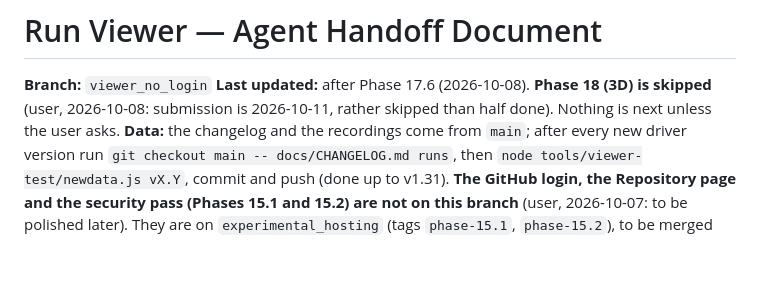
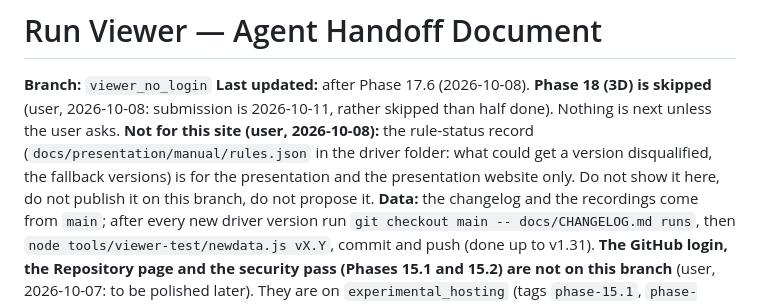
Before and after one commit to AdrianoNTorres/IBM-AI-RACE-CHALLENGE, a Markdown page: viewer/NEXT-AGENT-PROMPT.md, the part around the change. GitHub-like rendering; blank space fills up the shorter version.

Commit message:
Hand-off notes: the rule-status record is not for this site

```diff
--- a/viewer/NEXT-AGENT-PROMPT.md
+++ b/viewer/NEXT-AGENT-PROMPT.md
@@ -2,6 +2,7 @@
 
 **Branch:** `viewer_no_login`
 **Last updated:** after Phase 17.6 (2026-10-08). **Phase 18 (3D) is skipped** (user, 2026-10-08: submission is 2026-10-11, rather skipped than half done). Nothing is next unless the user asks.
+**Not for this site (user, 2026-10-08):** the rule-status record (`docs/presentation/manual/rules.json` in the driver folder: what could get a version disqualified, the fallback versions) is for the presentation and the presentation website only. Do not show it here, do not publish it on this branch, do not propose it.
 **Data:** the changelog and the recordings come from `main`; after every new driver version run `git checkout main -- docs/CHANGELOG.md runs`, then `node tools/viewer-test/newdata.js vX.Y`, commit and push (done up to v1.31).
 **The GitHub login, the Repository page and the security pass (Phases 15.1 and 15.2) are not on this branch** (user, 2026-10-07: to be polished later). They are on `experimental_hosting` (tags `phase-15.1`, `phase-15.2`), to be merged back in later; this branch is `phase-15` plus Phase 15.3 and what came after. **The site is published from this branch since Phase 16** (user, 2026-10-07): `.github/workflows/pages.yml` and `RV.DEFAULT_LINK` / `RV.TRACK_URL` (`js/core.js`) name `viewer_no_login`. If the first deployment is refused, the branch has to be allowed once under Settings, Environments, github-pages, Deployment branches (the owner does that on GitHub).
 
```
